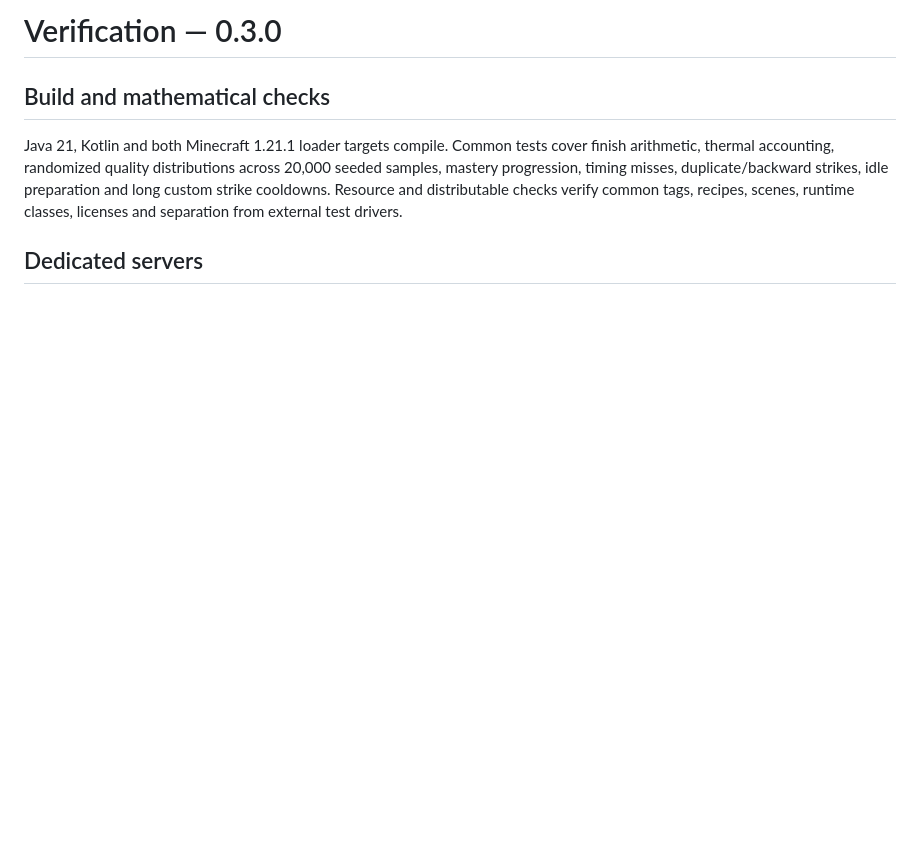
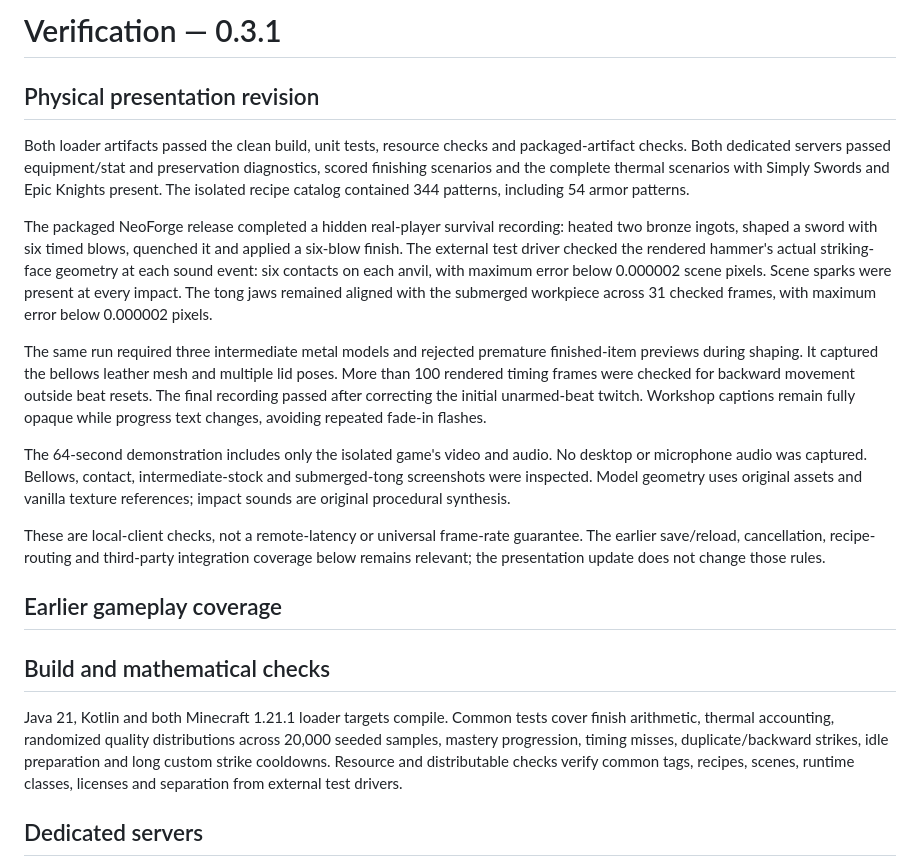
Before and after one commit to BareMinimumStudios/temper-and-tang, a Markdown page: docs/VERIFICATION.md, the part around the change. GitHub-like rendering; blank space fills up the shorter version.

Commit message:
docs: record verified workshop animation and refresh screenshots

```diff
--- a/docs/VERIFICATION.md
+++ b/docs/VERIFICATION.md
@@ -1,4 +1,18 @@
-# Verification — 0.3.0
+# Verification — 0.3.1
+
+## Physical presentation revision
+
+Both loader artifacts passed the clean build, unit tests, resource checks and packaged-artifact checks. Both dedicated servers passed equipment/stat and preservation diagnostics, scored finishing scenarios and the complete thermal scenarios with Simply Swords and Epic Knights present. The isolated recipe catalog contained 344 patterns, including 54 armor patterns.
+
+The packaged NeoForge release completed a hidden real-player survival recording: heated two bronze ingots, shaped a sword with six timed blows, quenched it and applied a six-blow finish. The external test driver checked the rendered hammer's actual striking-face geometry at each sound event: six contacts on each anvil, with maximum error below 0.000002 scene pixels. Scene sparks were present at every impact. The tong jaws remained aligned with the submerged workpiece across 31 checked frames, with maximum error below 0.000002 pixels.
+
+The same run required three intermediate metal models and rejected premature finished-item previews during shaping. It captured the bellows leather mesh and multiple lid poses. More than 100 rendered timing frames were checked for backward movement outside beat resets. The final recording passed after correcting the initial unarmed-beat twitch. Workshop captions remain fully opaque while progress text changes, avoiding repeated fade-in flashes.
+
+The 64-second demonstration includes only the isolated game's video and audio. No desktop or microphone audio was captured. Bellows, contact, intermediate-stock and submerged-tong screenshots were inspected. Model geometry uses original assets and vanilla texture references; impact sounds are original procedural synthesis.
+
+These are local-client checks, not a remote-latency or universal frame-rate guarantee. The earlier save/reload, cancellation, recipe-routing and third-party integration coverage below remains relevant; the presentation update does not change those rules.
+
+## Earlier gameplay coverage
 
 ## Build and mathematical checks
 
```
Also changed, not shown: docs/THERMAL_WORKSHOP.md (+2 -2 lines), docs/images/charcoal-hearth.png, docs/images/finishing-anvil.png, docs/images/quenching-trough.png, docs/images/shaping-anvil.png.
